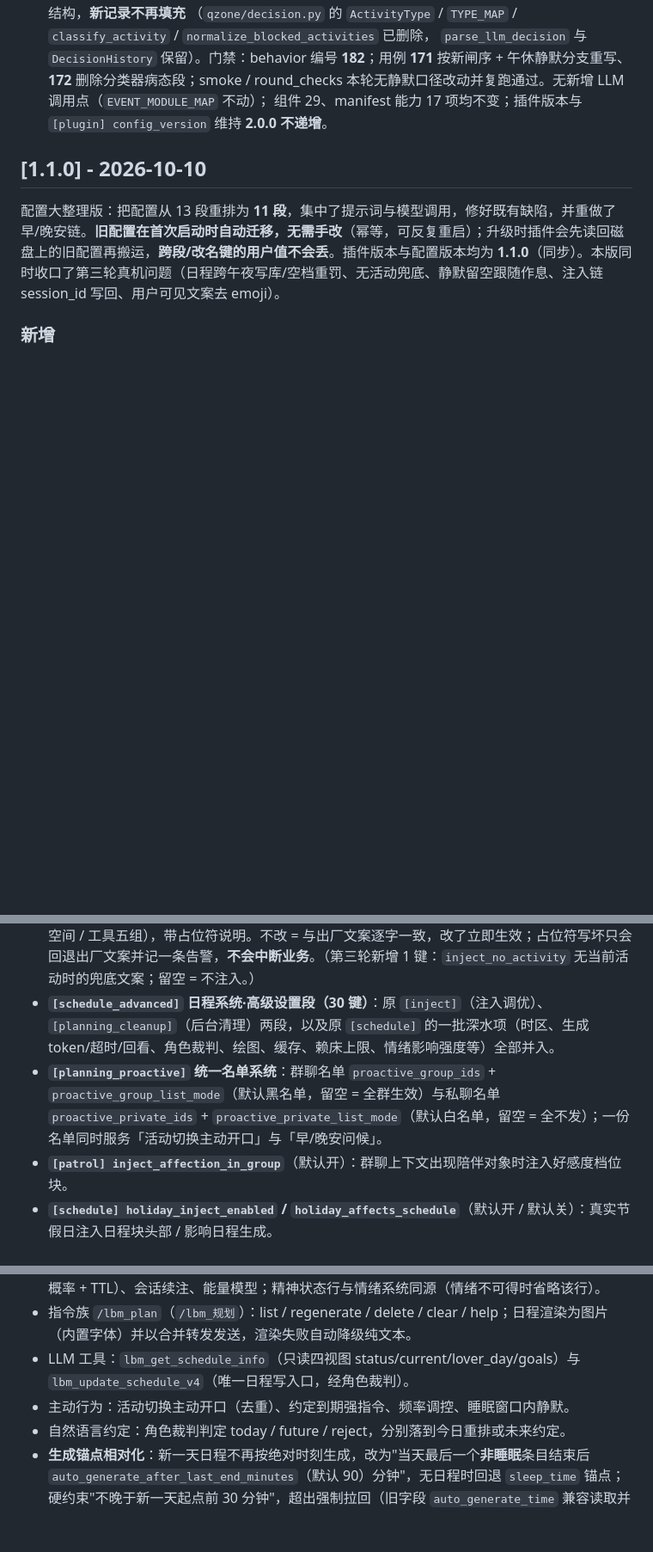
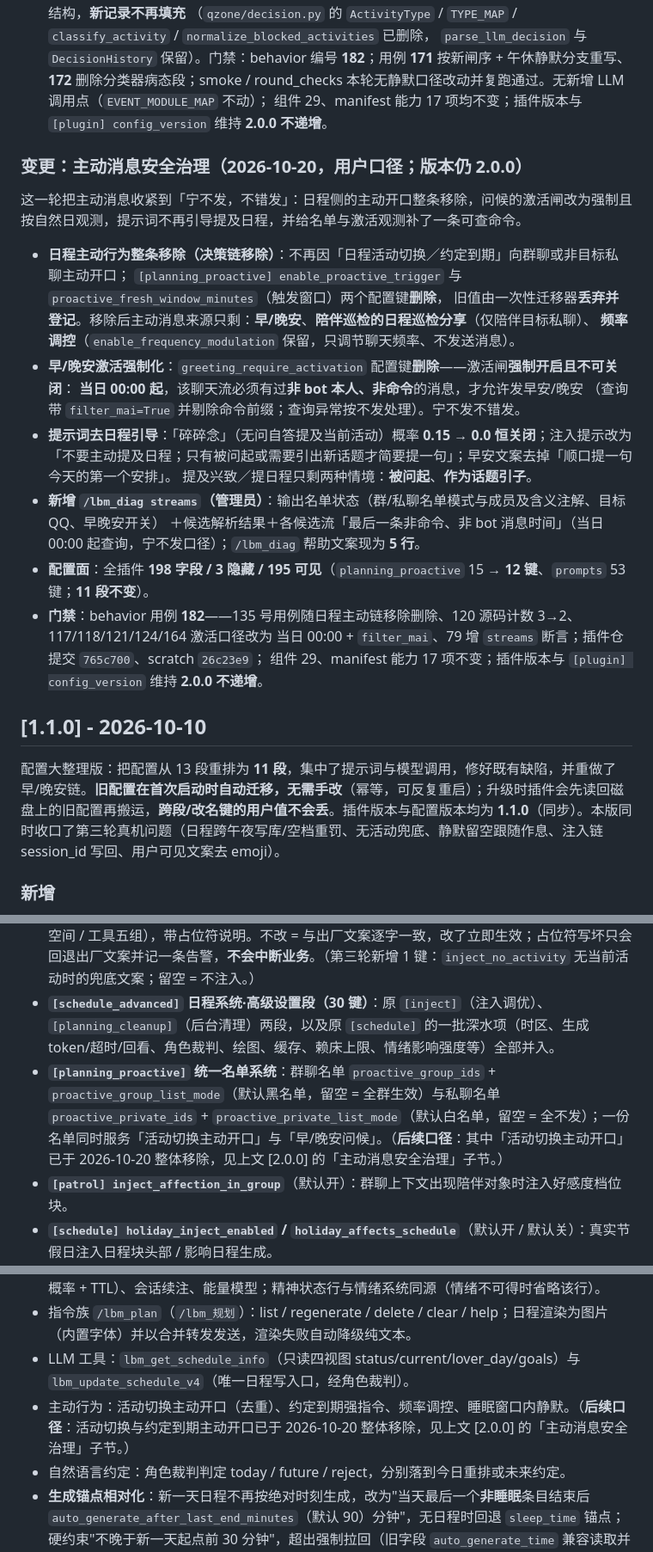
Before and after one commit to cateyemizuki/cateye_life_belonging_to_maimai, a Markdown page: CHANGELOG.md, 3 parts joined by grey strips. Shown at 86% size. Drawn GitHub-style; blank space fills up the shorter version.

```diff
--- a/CHANGELOG.md
+++ b/CHANGELOG.md
@@ -138,6 +138,27 @@
   **172** 删除分类器病态段；smoke / round_checks 本轮无静默口径改动并复跑通过。无新增 LLM 调用点（`EVENT_MODULE_MAP` 不动）；
   组件 29、manifest 能力 17 项均不变；插件版本与 `[plugin] config_version` 维持 **2.0.0 不递增**。
 
+### 变更：主动消息安全治理（2026-10-20，用户口径；版本仍 2.0.0）
+
+这一轮把主动消息收紧到「宁不发，不错发」：日程侧的主动开口整条移除，问候的激活闸改为强制且按自然日观测，提示词不再引导提及日程，并给名单与激活观测补了一条可查命令。
+
+- **日程主动行为整条移除（决策链移除）**：不再因「日程活动切换／约定到期」向群聊或非目标私聊主动开口；
+  `[planning_proactive] enable_proactive_trigger` 与 `proactive_fresh_window_minutes`（触发窗口）两个配置键**删除**，
+  旧值由一次性迁移器**丢弃并登记**。移除后主动消息来源只剩：**早/晚安**、**陪伴巡检的日程巡检分享**（仅陪伴目标私聊）、
+  **频率调控**（`enable_frequency_modulation` 保留，只调节聊天频率、不发送消息）。
+- **早/晚安激活强制化**：`greeting_require_activation` 配置键**删除**——激活闸**强制开启且不可关闭**：
+  **当日 00:00 起**，该聊天流必须有过**非 bot 本人、非命令**的消息，才允许发早安/晚安
+  （查询带 `filter_mai=True` 并剔除命令前缀；查询异常按不发处理）。宁不发不错发。
+- **提示词去日程引导**：「碎碎念」（无问自答提及当前活动）概率 **0.15 → 0.0 恒关闭**；注入提示改为
+  「不要主动提及日程；只有被问起或需要引出新话题才简要提一句」；早安文案去掉「顺口提一句今天的第一个安排」。
+  提及兴致／提日程只剩两种情境：**被问起**、**作为话题引子**。
+- **新增 `/lbm_diag streams`（管理员）**：输出名单状态（群/私聊名单模式与成员及含义注解、目标 QQ、早晚安开关）
+  ＋候选解析结果＋各候选流「最后一条非命令、非 bot 消息时间」（当日 00:00 起查询，宁不发口径）；`/lbm_diag` 帮助文案现为 **5 行**。
+- **配置面**：全插件 **198 字段 / 3 隐藏 / 195 可见**（`planning_proactive` 15 → **12 键**、`prompts` 53 键；**11 段不变**）。
+- **门禁**：behavior 用例 **182**——135 号用例随日程主动链移除删除、120 源码计数 3→2、117/118/121/124/164 激活口径改为
+  当日 00:00 + `filter_mai`、79 增 `streams` 断言；插件仓提交 `765c700`、scratch `26c23e9`；
+  组件 29、manifest 能力 17 项不变；插件版本与 `[plugin] config_version` 维持 **2.0.0 不递增**。
+
 ## [1.1.0] - 2026-10-10
 
 配置大整理版：把配置从 13 段重排为 **11 段**，集中了提示词与模型调用，修好既有缺陷，并重做了早/晚安链。**旧配置在首次启动时自动迁移，无需手改**（幂等，可反复重启）；升级时插件会先读回磁盘上的旧配置再搬运，**跨段/改名键的用户值不会丢**。插件版本与配置版本均为 **1.1.0**（同步）。本版同时收口了第三轮真机问题（日程跨午夜写库/空档重罚、无活动兜底、静默留空跟随作息、注入链 session_id 写回、用户可见文案去 emoji）。
@@ -147,7 +168,7 @@
 - **`[llm]` LLM 调用段（9 键）**：集中插件全部模型调用——主任务名 `task_name`、判定类模型与参数（`judge_model` / `judge_max_tokens` / `judge_temperature`）、以及各用途任务名（好感裁判 / 情绪睡眠裁判 / 情绪评估 / 空间 / 视觉）。原先散落在 `[judge]`、`[schedule] llm_task_name`、`[affection] review_task_name`、`[emotion] evaluator_task_name / referee_task_name`、`[qzone] llm_task_name`、`[cateye] vlm_task` 六处的模型路由统一收拢于此。
 - **`[prompts]` 提示词段（65 键，高级）**：插件发给模型的全部原文集中暴露（陪伴 / 日程 / 情绪 / 空间 / 工具五组），带占位符说明。不改 = 与出厂文案逐字一致，改了立即生效；占位符写坏只会回退出厂文案并记一条告警，**不会中断业务**。（第三轮新增 1 键：`inject_no_activity` 无当前活动时的兜底文案；留空 = 不注入。）
 - **`[schedule_advanced]` 日程系统·高级设置段（30 键）**：原 `[inject]`（注入调优）、`[planning_cleanup]`（后台清理）两段，以及原 `[schedule]` 的一批深水项（时区、生成 token/超时/回看、角色裁判、绘图、缓存、赖床上限、情绪影响强度等）全部并入。
-- **`[planning_proactive]` 统一名单系统**：群聊名单 `proactive_group_ids` + `proactive_group_list_mode`（默认黑名单，留空 = 全群生效）与私聊名单 `proactive_private_ids` + `proactive_private_list_mode`（默认白名单，留空 = 全不发）；一份名单同时服务「活动切换主动开口」与「早/晚安问候」。
+- **`[planning_proactive]` 统一名单系统**：群聊名单 `proactive_group_ids` + `proactive_group_list_mode`（默认黑名单，留空 = 全群生效）与私聊名单 `proactive_private_ids` + `proactive_private_list_mode`（默认白名单，留空 = 全不发）；一份名单同时服务「活动切换主动开口」与「早/晚安问候」。（**后续口径**：其中「活动切换主动开口」已于 2026-10-20 整体移除，见上文 [2.0.0] 的「主动消息安全治理」子节。）
 - **`[patrol] inject_affection_in_group`**（默认开）：群聊上下文出现陪伴对象时注入好感度档位块。
 - **`[schedule] holiday_inject_enabled` / `holiday_affects_schedule`**（默认开 / 默认关）：真实节假日注入日程块头部 / 影响日程生成。
 
@@ -221,7 +242,7 @@
 - 日程注入对话生成链路：意图分类（问当前 / 问未来 / 闲聊 / 技术 / 命令）、注入优化器（冷却 + 概率 + TTL）、会话续注、能量模型；精神状态行与情绪系统同源（情绪不可得时省略该行）。
 - 指令族 `/lbm_plan`（`/lbm_规划`）：list / regenerate / delete / clear / help；日程渲染为图片（内置字体）并以合并转发发送，渲染失败自动降级纯文本。
 - LLM 工具：`lbm_get_schedule_info`（只读四视图 status/current/lover_day/goals）与 `lbm_update_schedule_v4`（唯一日程写入口，经角色裁判）。
-- 主动行为：活动切换主动开口（去重）、约定到期强指令、频率调控、睡眠窗口内静默。
+- 主动行为：活动切换主动开口（去重）、约定到期强指令、频率调控、睡眠窗口内静默。（**后续口径**：活动切换与约定到期主动开口已于 2026-10-20 整体移除，见上文 [2.0.0] 的「主动消息安全治理」子节。）
 - 自然语言约定：角色裁判判定 today / future / reject，分别落到今日重排或未来约定。
 - **生成锚点相对化**：新一天日程不再按绝对时刻生成，改为"当天最后一个**非睡眠**条目结束后 `auto_generate_after_last_end_minutes`（默认 90）分钟"，无日程时回退 `sleep_time` 锚点；硬约束"不晚于新一天起点前 30 分钟"，超出强制拉回（旧字段 `auto_generate_time` 兼容读取并按绝对时刻理解，两字段同配时新字段优先）。
 - **早晚安漂移**：早/晚安只配漂移区间（`morning_drift`/`night_drift`，默认 `10-30`；单数字 `N` 表示 `0~N`，负数或非法值回退默认）。每个（聊天流, 日期, 早安/晚安）独立掷点、同日复用同一结果；早安基准为睡眠窗口结束、晚安基准为当天最后一个非睡眠条目结束；到点按必要性激活（自基准点起该流有人说话才开口，到期限仍无人即放弃）。
```
Also changed, not shown: README.md (+9 -10 lines).
